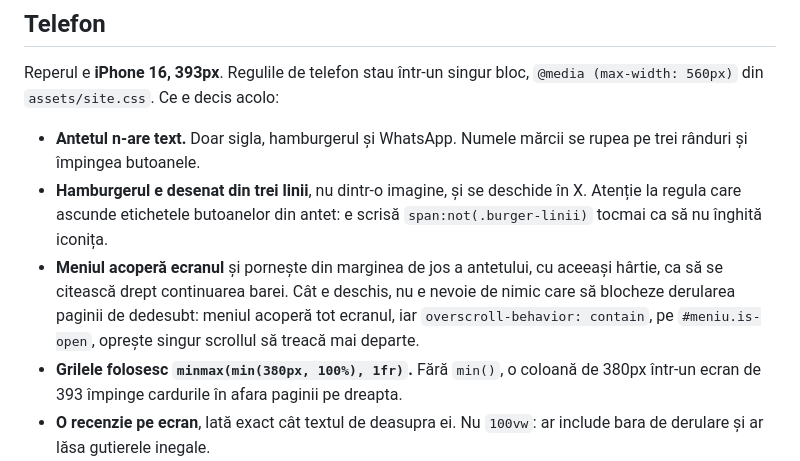
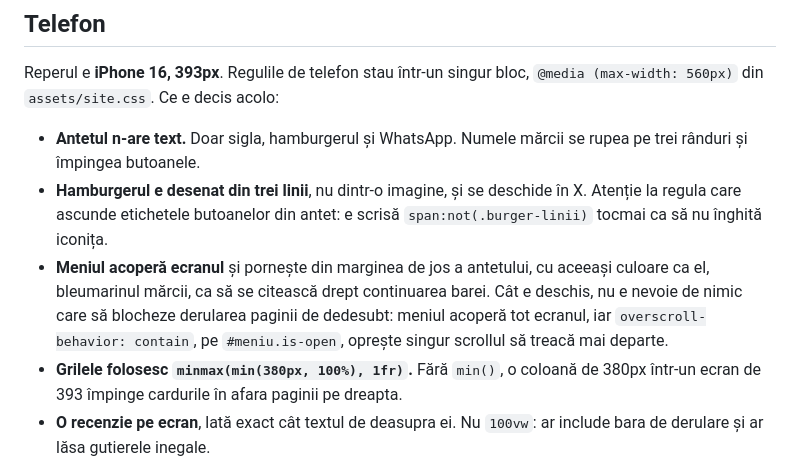
Before and after one commit to popica24/academiastudiumgenerale, a Markdown page: CLAUDE.md, the part around the change. Drawn GitHub-style.

Commit message:
CLAUDE.md: meniul nu mai are aceeași hârtie, are aceeași culoare cu bara
Fraza descria meniul de telefon ca fiind pe hârtie, fundalul alb-cald
al paginilor. De la task-ul acesta, meniul e bleumarin, la fel ca
bara. Motivul frazei rămâne adevărat, meniul se citește drept
continuarea barei, doar faptul s-a schimbat.

Co-Authored-By: Claude Sonnet 5 <noreply@anthropic.com>
Claude-Session: https://claude.ai/code/session_01JZNya4b3LauXmViPXaKa6w

```diff
--- a/CLAUDE.md
+++ b/CLAUDE.md
@@ -88,10 +88,11 @@ Reperul e **iPhone 16, 393px**. Regulile de telefon stau într-un singur bloc,
   în X. Atenție la regula care ascunde etichetele butoanelor din antet: e
   scrisă `span:not(.burger-linii)` tocmai ca să nu înghită iconița.
 - **Meniul acoperă ecranul** și pornește din marginea de jos a antetului, cu
-  aceeași hârtie, ca să se citească drept continuarea barei. Cât e deschis,
-  nu e nevoie de nimic care să blocheze derularea paginii de dedesubt:
-  meniul acoperă tot ecranul, iar `overscroll-behavior: contain`, pe
-  `#meniu.is-open`, oprește singur scrollul să treacă mai departe.
+  aceeași culoare ca el, bleumarinul mărcii, ca să se citească drept
+  continuarea barei. Cât e deschis, nu e nevoie de nimic care să blocheze
+  derularea paginii de dedesubt: meniul acoperă tot ecranul, iar
+  `overscroll-behavior: contain`, pe `#meniu.is-open`, oprește singur
+  scrollul să treacă mai departe.
 - **Grilele folosesc `minmax(min(380px, 100%), 1fr)`.** Fără `min()`, o coloană
   de 380px într-un ecran de 393 împinge cardurile în afara paginii pe dreapta.
 - **O recenzie pe ecran**, lată exact cât textul de deasupra ei. Nu `100vw`:
```
